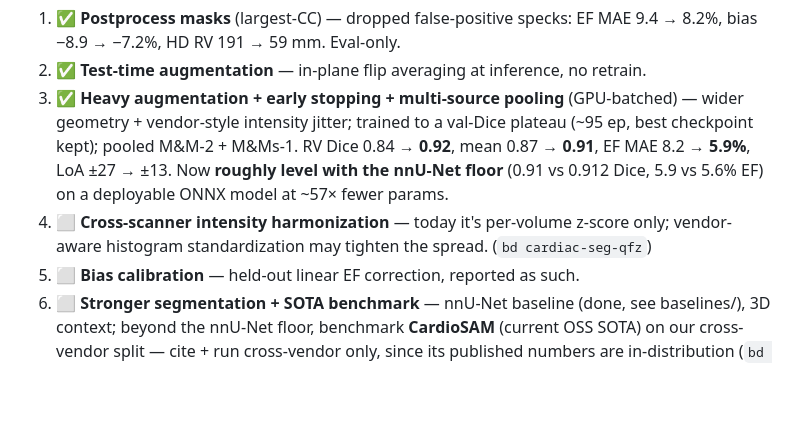
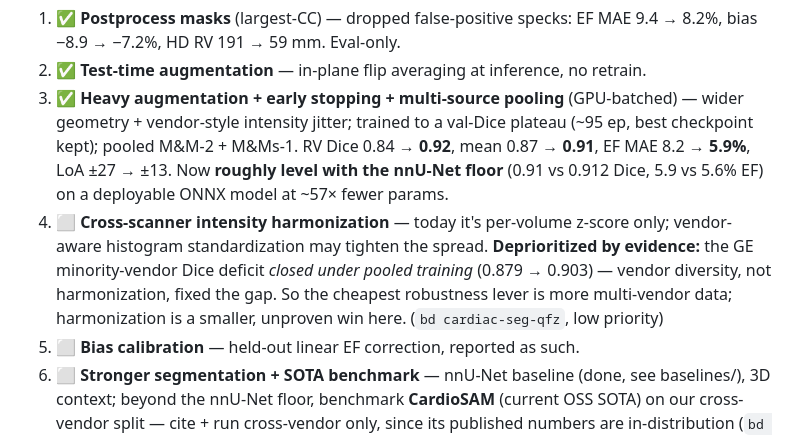
Before and after one commit to dimiturtrz/systole, a Markdown page: ROADMAP.md, the part around the change. Drawn GitHub-style; blank space fills up the shorter version.

Commit message:
docs(roadmap): deprioritize intensity harmonization (pooling closed the vendor gap)
GE minority-vendor Dice deficit closed under pooled training (0.879->0.903) — vendor
diversity, not harmonization, fixed it. Note that on the harmonization line; drop qfz to P3.

Co-Authored-By: Claude Opus 4.8 (1M context) <noreply@anthropic.com>

```diff
--- a/ROADMAP.md
+++ b/ROADMAP.md
@@ -37,8 +37,11 @@ The cross-dataset EF is the honest weak spot; the roadmap out of it, in effort o
    M&M-2 + M&Ms-1. RV Dice 0.84 → **0.92**, mean 0.87 → **0.91**, EF MAE 8.2 → **5.9%**, LoA ±27 → ±13.
    Now **roughly level with the nnU-Net floor** (0.91 vs 0.912 Dice, 5.9 vs 5.6% EF) on a deployable
    ONNX model at ~57× fewer params.
-4. ⬜ **Cross-scanner intensity harmonization** — today it's per-volume z-score only;
-   vendor-aware histogram standardization may tighten the spread. (`bd cardiac-seg-qfz`)
+4. ⬜ **Cross-scanner intensity harmonization** — today it's per-volume z-score only; vendor-aware
+   histogram standardization may tighten the spread. **Deprioritized by evidence:** the GE
+   minority-vendor Dice deficit *closed under pooled training* (0.879 → 0.903) — vendor diversity, not
+   harmonization, fixed the gap. So the cheapest robustness lever is more multi-vendor data; harmonization
+   is a smaller, unproven win here. (`bd cardiac-seg-qfz`, low priority)
 5. ⬜ **Bias calibration** — held-out linear EF correction, reported as such.
 6. ⬜ **Stronger segmentation + SOTA benchmark** — nnU-Net baseline (done, see baselines/), 3D
    context; beyond the nnU-Net floor, benchmark **CardioSAM** (current OSS SOTA) on our cross-vendor
```
